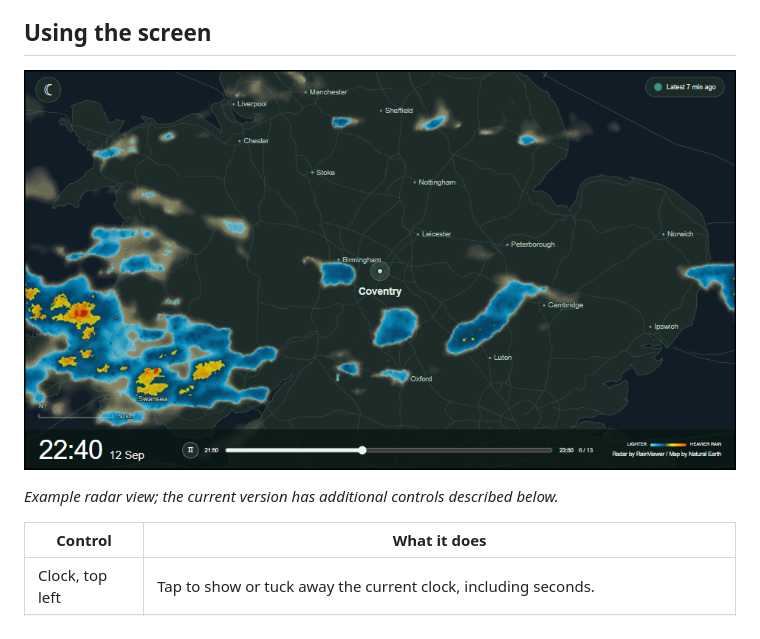
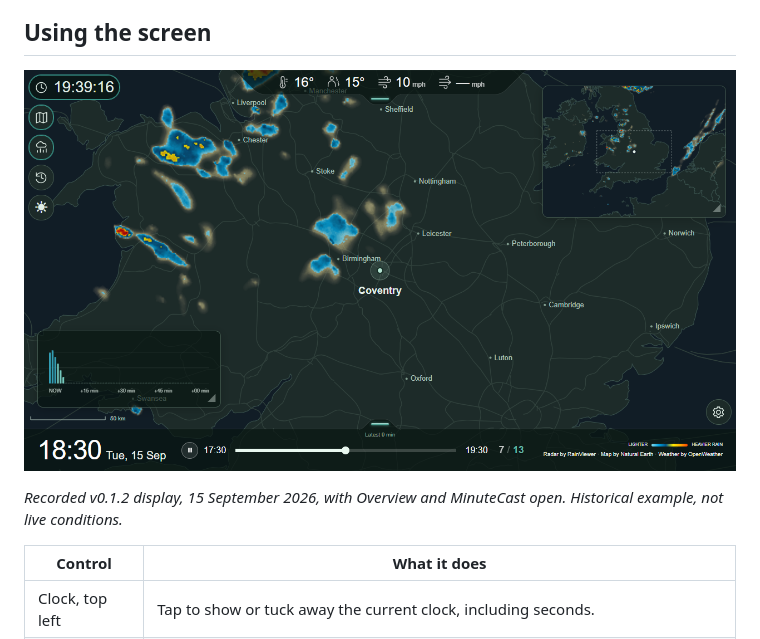
Before and after one commit to alex-soul/pi-rain-radar, a Markdown page: docs/manual.md, the part around the change. GitHub-like rendering; pictures changed too: docs/images/radar-preview.png.

```diff
--- a/docs/manual.md
+++ b/docs/manual.md
@@ -82,7 +82,7 @@ The key stays on the computer running the app and is not displayed again. **Remo
 
 ![Example radar display in dark mode](images/radar-preview.png)
 
-*Example radar view; the current version has additional controls described below.*
+*Recorded v0.1.2 display, 15 September 2026, with Overview and MinuteCast open. Historical example, not live conditions.*
 
 | Control | What it does |
 | --- | --- |
```
Also changed, not shown: README.md (+1 -1 lines), 1 other file.
